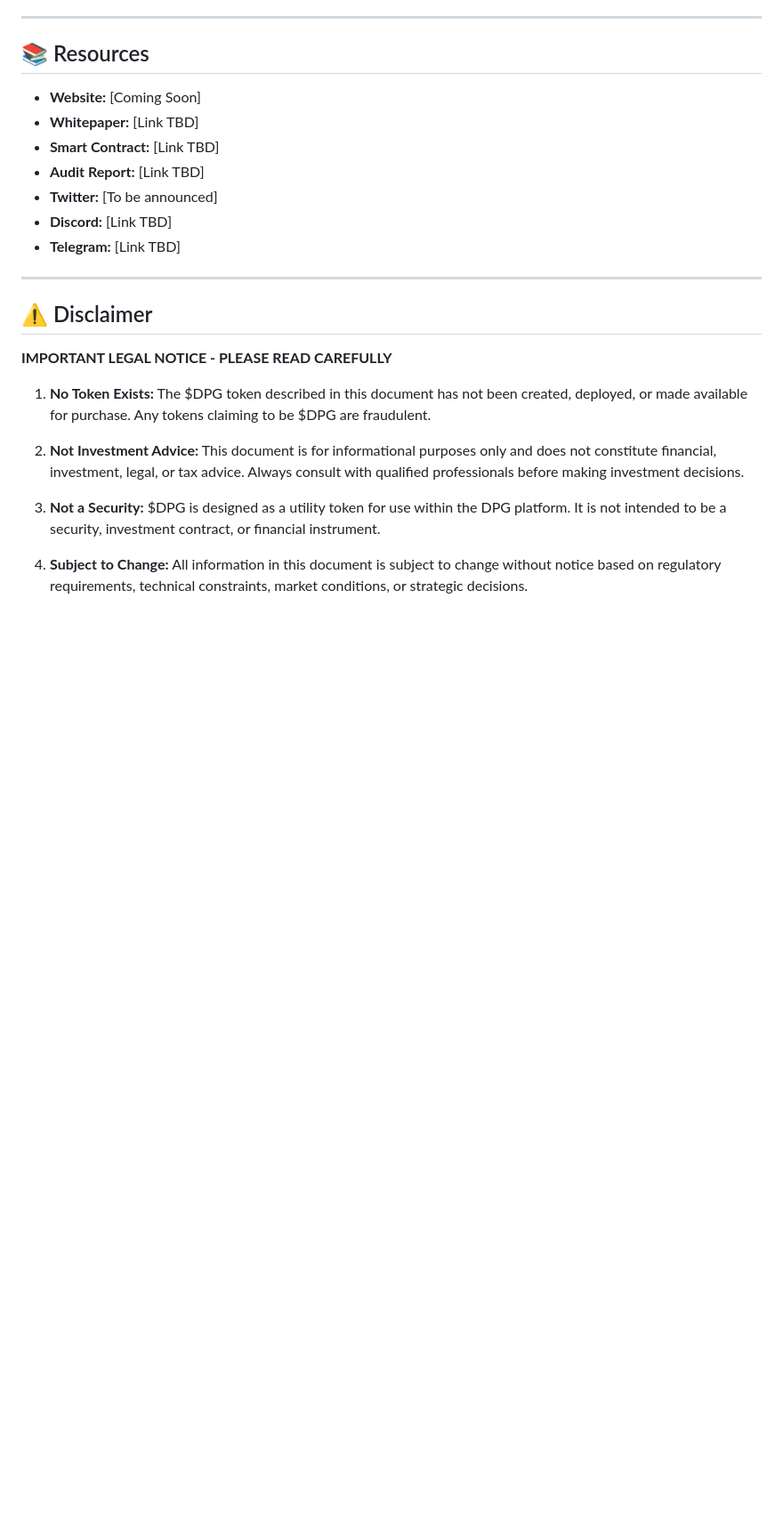
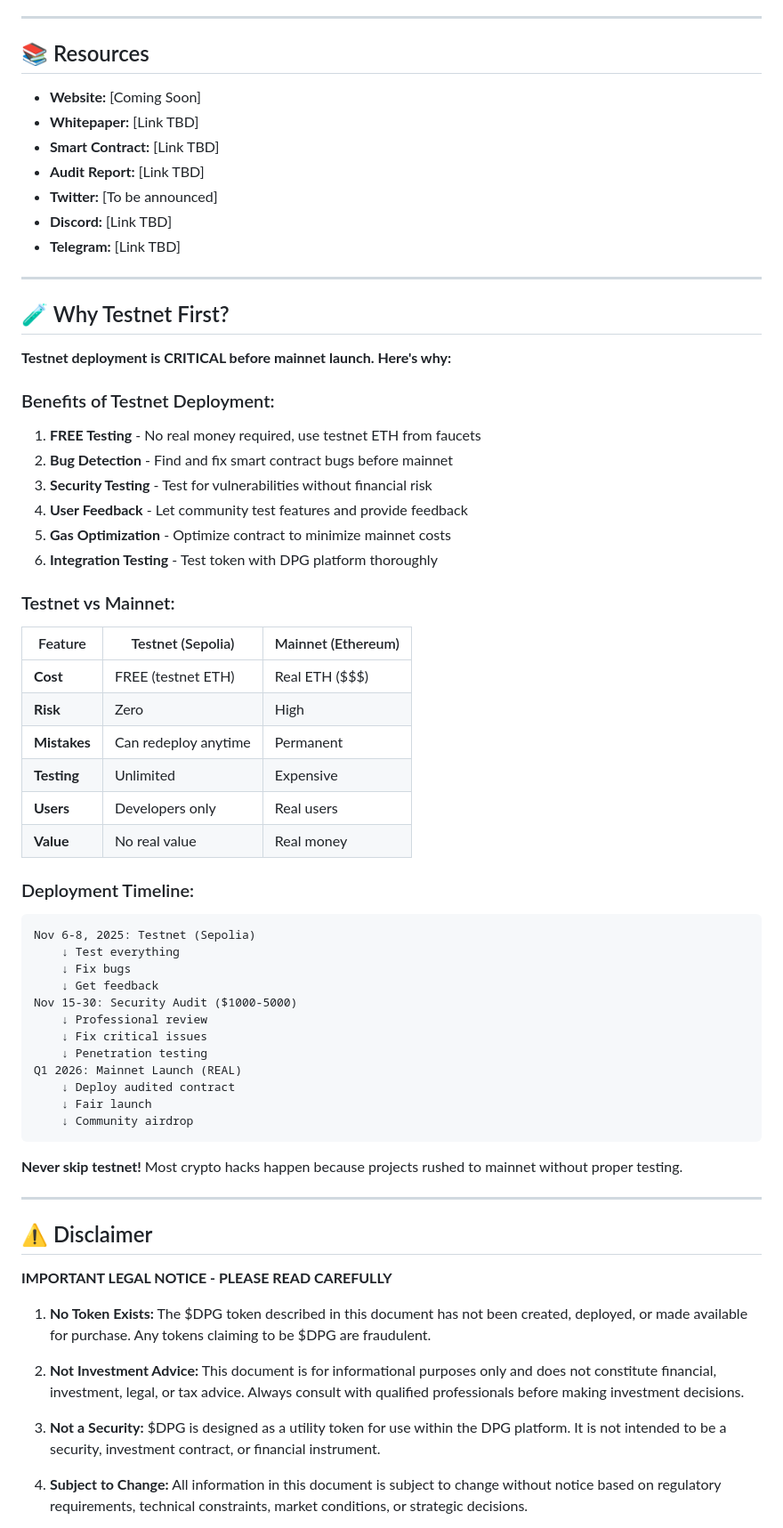
Before and after one commit to Baymax005/DPG, a Markdown page: docs/TOKENOMICS.md, the part around one of its changes. Shown at 89% size. Drawn GitHub-style; blank space fills up the shorter version.

````diff
--- a/docs/TOKENOMICS.md
+++ b/docs/TOKENOMICS.md
@@ -295,6 +301,50 @@ To increase scarcity over time:
 
 ---
 
+## 🧪 Why Testnet First?
+
+**Testnet deployment is CRITICAL before mainnet launch. Here's why:**
+
+### Benefits of Testnet Deployment:
+1. **FREE Testing** - No real money required, use testnet ETH from faucets
+2. **Bug Detection** - Find and fix smart contract bugs before mainnet
+3. **Security Testing** - Test for vulnerabilities without financial risk
+4. **User Feedback** - Let community test features and provide feedback
+5. **Gas Optimization** - Optimize contract to minimize mainnet costs
+6. **Integration Testing** - Test token with DPG platform thoroughly
+
+### Testnet vs Mainnet:
+
+| Feature | Testnet (Sepolia) | Mainnet (Ethereum) |
+|---------|-------------------|-------------------|
+| **Cost** | FREE (testnet ETH) | Real ETH ($$$) |
+| **Risk** | Zero | High |
+| **Mistakes** | Can redeploy anytime | Permanent |
+| **Testing** | Unlimited | Expensive |
+| **Users** | Developers only | Real users |
+| **Value** | No real value | Real money |
+
+### Deployment Timeline:
+
+```
+Nov 6-8, 2025: Testnet (Sepolia)
+    ↓ Test everything
+    ↓ Fix bugs
+    ↓ Get feedback
+Nov 15-30: Security Audit ($1000-5000)
+    ↓ Professional review
+    ↓ Fix critical issues
+    ↓ Penetration testing
+Q1 2026: Mainnet Launch (REAL)
+    ↓ Deploy audited contract
+    ↓ Fair launch
+    ↓ Community airdrop
+```
+
+**Never skip testnet!** Most crypto hacks happen because projects rushed to mainnet without proper testing.
+
+---
+
 ## ⚠️ Disclaimer
 
 **IMPORTANT LEGAL NOTICE - PLEASE READ CAREFULLY**
````
Also changed, not shown: other parts of docs/TOKENOMICS.md (+8 -2 lines), docs/TODO.md (+32 -0 lines).
